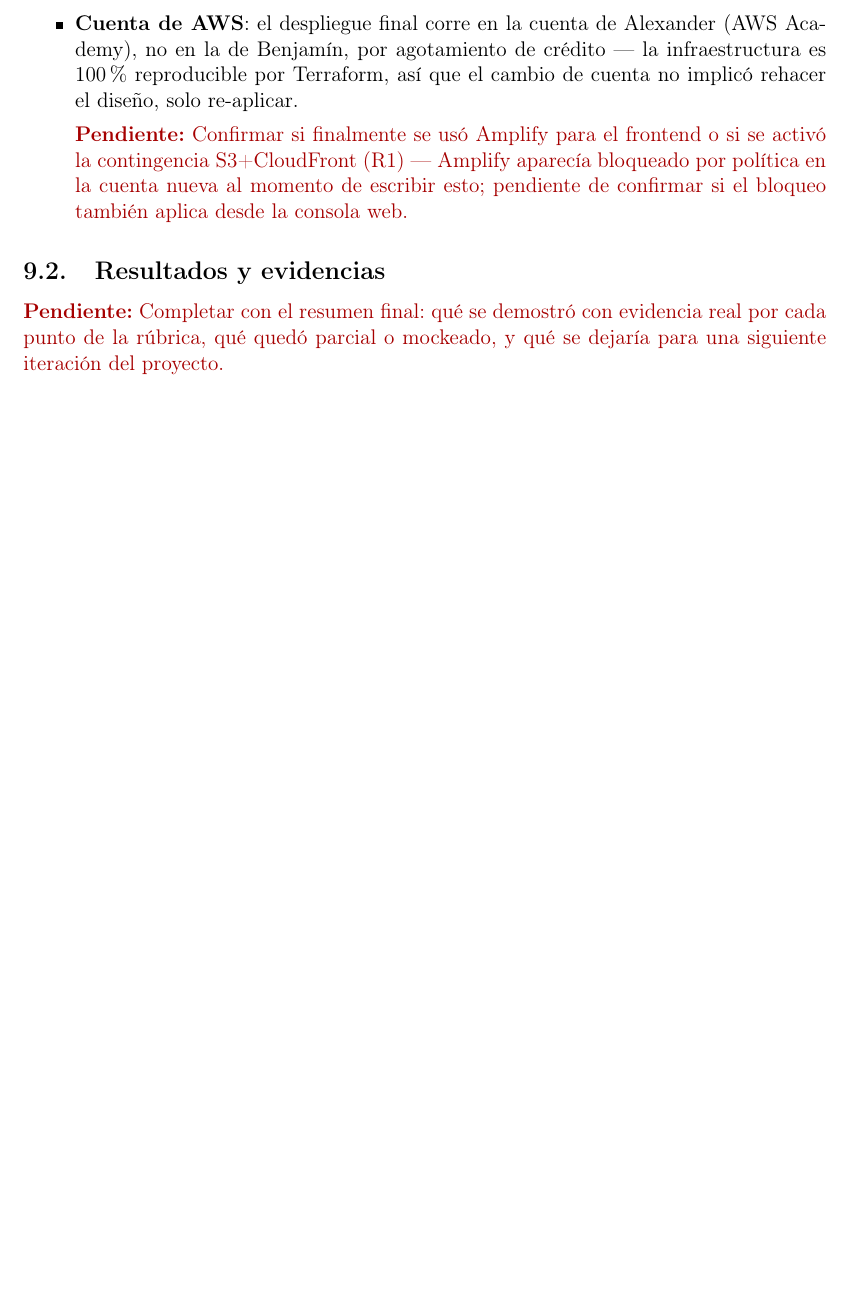
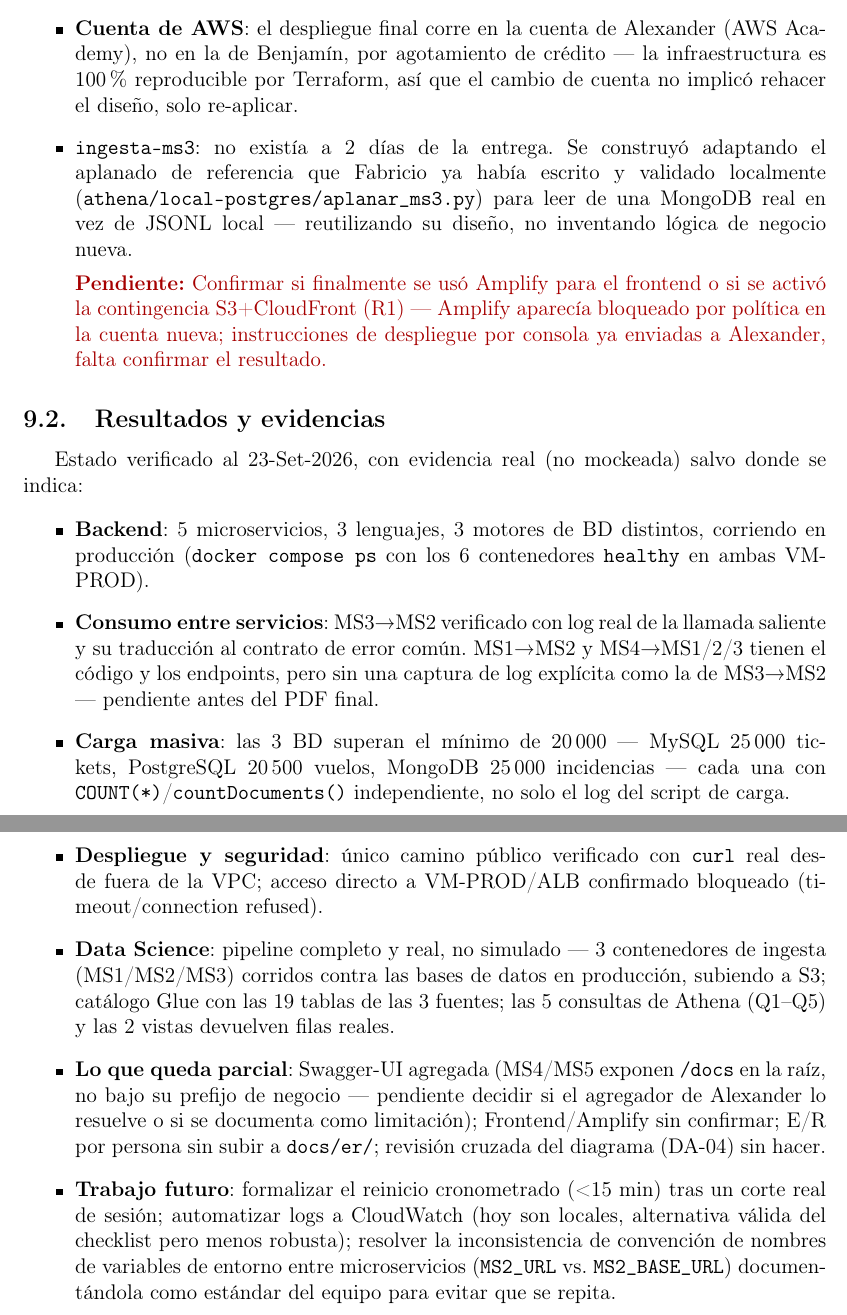
Before and after one commit to btoroled/cloud-computing-proyecto, a LaTeX document (informe/latex/main.tex, which reads informe/latex/secciones/09-conclusiones.tex): part of page 26 of 27 before the commit and two parts of pages 26 and 27 of 28 after it, the two joined at a grey line, cut so that both start at the same text, the shorter picture padded with empty space. Compiled offline with pdfLaTeX.

Commit message:
docs(informe): actualizar conclusiones y referencia de evidencia Athena con lo del 23-Set

```diff
--- a/informe/latex/secciones/09-conclusiones.tex
+++ b/informe/latex/secciones/09-conclusiones.tex
@@ -17,12 +17,40 @@ Contingencias realmente aplicadas (no solo previstas en el plan de riesgos):
 \item \textbf{Cuenta de AWS}: el despliegue final corre en la cuenta de Alexander (AWS Academy),
   no en la de Benjamín, por agotamiento de crédito — la infraestructura es 100\% reproducible por
   Terraform, así que el cambio de cuenta no implicó rehacer el diseño, solo re-aplicar.
+\item \textbf{\texttt{ingesta-ms3}}: no existía a 2 días de la entrega. Se construyó adaptando el
+  aplanado de referencia que Fabricio ya había escrito y validado localmente
+  (\texttt{athena/local-postgres/aplanar\_ms3.py}) para leer de una MongoDB real en vez de JSONL
+  local — reutilizando su diseño, no inventando lógica de negocio nueva.
 \pendiente{Confirmar si finalmente se usó Amplify para el frontend o si se activó la contingencia
-S3+CloudFront (R1) — Amplify aparecía bloqueado por política en la cuenta nueva al momento de
-escribir esto; pendiente de confirmar si el bloqueo también aplica desde la consola web.}
+S3+CloudFront (R1) — Amplify aparecía bloqueado por política en la cuenta nueva; instrucciones de
+despliegue por consola ya enviadas a Alexander, falta confirmar el resultado.}
 \end{itemize}
 
 \subsection{Resultados y evidencias}
 
-\pendiente{Completar con el resumen final: qué se demostró con evidencia real por cada punto de la
-rúbrica, qué quedó parcial o mockeado, y qué se dejaría para una siguiente iteración del proyecto.}
+Estado verificado al 23-Set-2026, con evidencia real (no mockeada) salvo donde se indica:
+
+\begin{itemize}
+\item \textbf{Backend}: 5 microservicios, 3 lenguajes, 3 motores de BD distintos, corriendo en
+  producción (\texttt{docker compose ps} con los 6 contenedores \texttt{healthy} en ambas VM-PROD).
+\item \textbf{Consumo entre servicios}: MS3→MS2 verificado con log real de la llamada saliente y su
+  traducción al contrato de error común. MS1→MS2 y MS4→MS1/2/3 tienen el código y los endpoints, pero
+  sin una captura de log explícita como la de MS3→MS2 — pendiente antes del PDF final.
+\item \textbf{Carga masiva}: las 3 BD superan el mínimo de 20\,000 — MySQL 25\,000 tickets, PostgreSQL
+  20\,500 vuelos, MongoDB 25\,000 incidencias — cada una con \texttt{COUNT(*)}/\texttt{countDocuments()}
+  independiente, no solo el log del script de carga.
+\item \textbf{Despliegue y seguridad}: único camino público verificado con \texttt{curl} real desde
+  fuera de la VPC; acceso directo a VM-PROD/ALB confirmado bloqueado (timeout/connection refused).
+\item \textbf{Data Science}: pipeline completo y real, no simulado — 3 contenedores de ingesta
+  (MS1/MS2/MS3) corridos contra las bases de datos en producción, subiendo a S3; catálogo Glue con las
+  19 tablas de las 3 fuentes; las 5 consultas de Athena (Q1–Q5) y las 2 vistas devuelven filas reales.
+\item \textbf{Lo que queda parcial}: Swagger-UI agregada (MS4/MS5 exponen \texttt{/docs} en la raíz, no
+  bajo su prefijo de negocio — pendiente decidir si el agregador de Alexander lo resuelve o si se
+  documenta como limitación); Frontend/Amplify sin confirmar; E/R por persona sin subir a
+  \texttt{docs/er/}; revisión cruzada del diagrama (DA-04) sin hacer.
+\item \textbf{Trabajo futuro}: formalizar el reinicio cronometrado (<15 min) tras un corte real de
+  sesión; automatizar logs a CloudWatch (hoy son locales, alternativa válida del checklist pero menos
+  robusta); resolver la inconsistencia de convención de nombres de variables de entorno entre
+  microservicios (\texttt{MS2\_URL} vs.\ \texttt{MS2\_BASE\_URL}) documentándola como estándar del
+  equipo para evitar que se repita.
+\end{itemize}
```
Also changed, not shown: informe/latex/secciones/06-data-science.tex (+6 -1 lines), informe/latex/secciones/09-conclusiones.tex (2 more changed lines).
